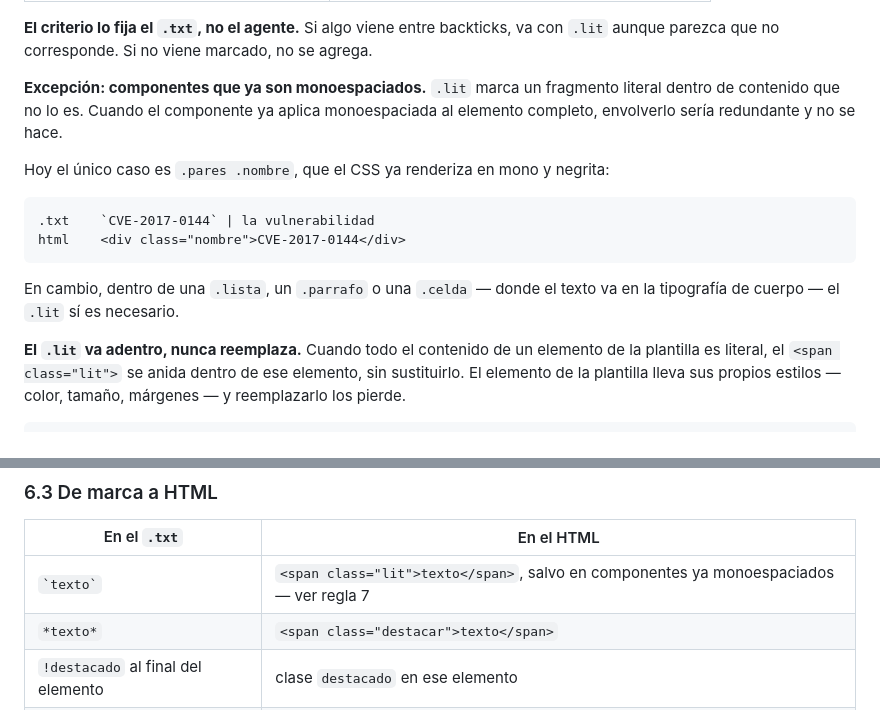
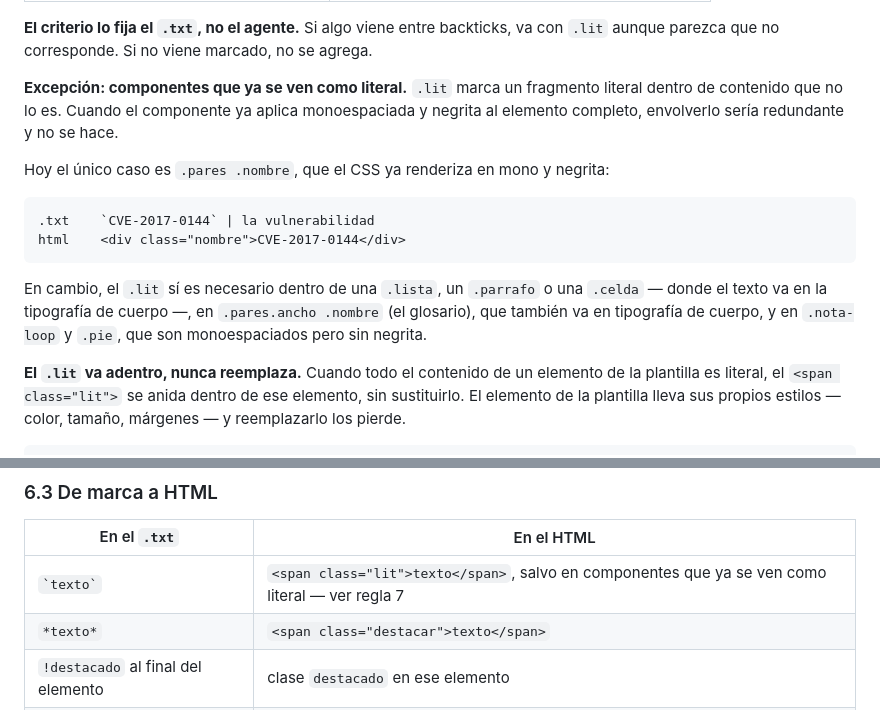
Before and after one commit to franko-tes/reservorio, a Markdown page: AGENTS.md, 2 parts joined by grey strips. Rendered like a GitHub page.

````diff
--- a/AGENTS.md
+++ b/AGENTS.md
@@ -238,9 +238,9 @@ un buscador o en un campo de configuración?*
 **El criterio lo fija el `.txt`, no el agente.** Si algo viene entre backticks, va con
 `.lit` aunque parezca que no corresponde. Si no viene marcado, no se agrega.
 
-**Excepción: componentes que ya son monoespaciados.** `.lit` marca un fragmento
+**Excepción: componentes que ya se ven como literal.** `.lit` marca un fragmento
 literal dentro de contenido que no lo es. Cuando el componente ya aplica monoespaciada
-al elemento completo, envolverlo sería redundante y no se hace.
+y negrita al elemento completo, envolverlo sería redundante y no se hace.
 
 Hoy el único caso es `.pares .nombre`, que el CSS ya renderiza en mono y negrita:
 
@@ -249,8 +249,10 @@ Hoy el único caso es `.pares .nombre`, que el CSS ya renderiza en mono y negrit
 html    <div class="nombre">CVE-2017-0144</div>
 ```
 
-En cambio, dentro de una `.lista`, un `.parrafo` o una `.celda` — donde el texto va en
-la tipografía de cuerpo — el `.lit` sí es necesario.
+En cambio, el `.lit` sí es necesario dentro de una `.lista`, un `.parrafo` o una
+`.celda` — donde el texto va en la tipografía de cuerpo —, en `.pares.ancho .nombre` (el
+glosario), que también va en tipografía de cuerpo, y en `.nota-loop` y `.pie`, que son
+monoespaciados pero sin negrita.
 
 **El `.lit` va adentro, nunca reemplaza.** Cuando todo el contenido de un elemento de
 la plantilla es literal, el `<span class="lit">` se anida dentro de ese elemento, sin
@@ -435,7 +437,7 @@ formato o una variante es trabajo del autor.
 
 | En el `.txt` | En el HTML |
 |---|---|
-| `` `texto` `` | `<span class="lit">texto</span>`, salvo en componentes ya monoespaciados — ver regla 7 |
+| `` `texto` `` | `<span class="lit">texto</span>`, salvo en componentes que ya se ven como literal — ver regla 7 |
 | `*texto*` | `<span class="destacar">texto</span>` |
 | `!destacado` al final del elemento | clase `destacado` en ese elemento |
 | `!incorrecto` al final del elemento | clase `incorrecto` en ese elemento |
````
Also changed, not shown: README.md (+2 -2 lines).
